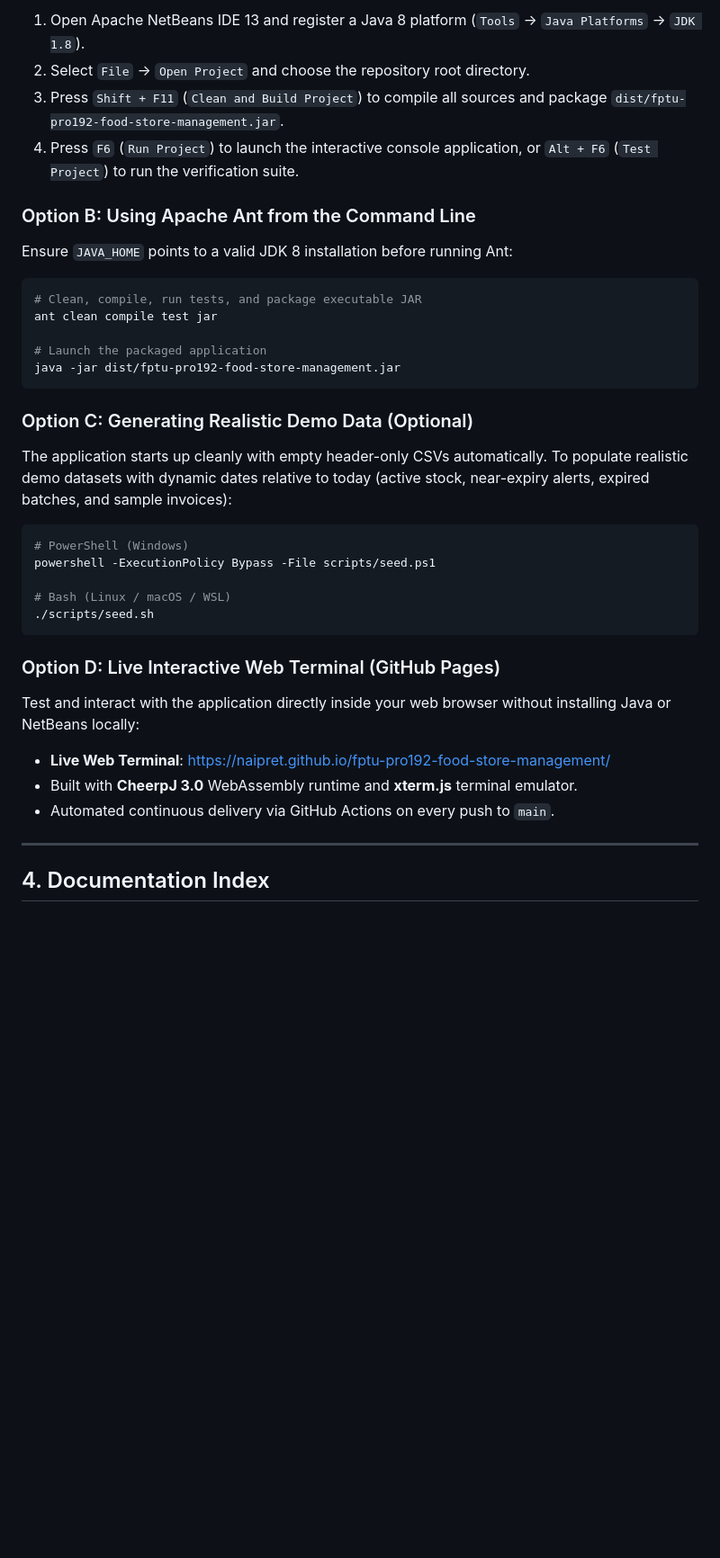
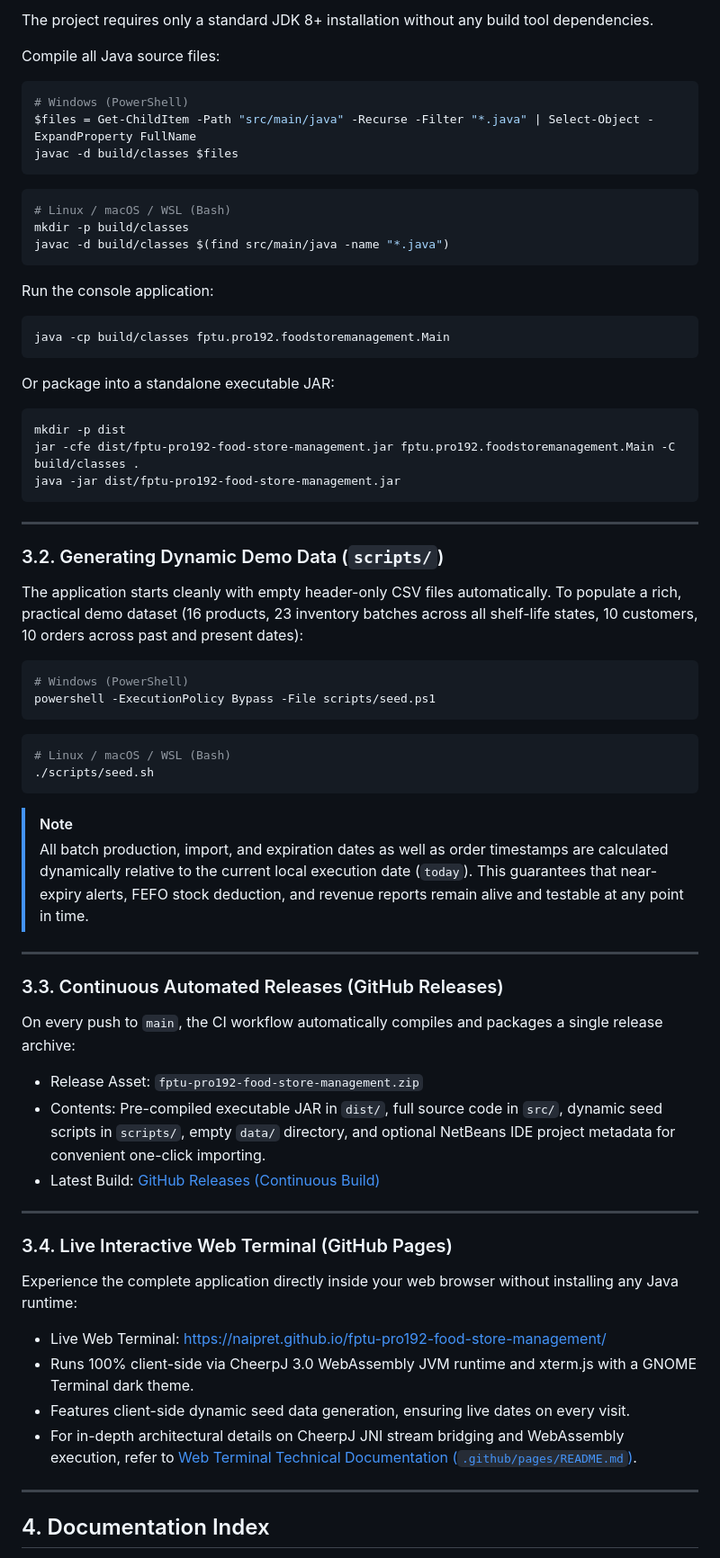
Before and after one commit to naipret/fptu-pro192-food-store-management, a Markdown page: README.md, the part around one of its changes. Shown at 90% size. Drawn GitHub-style; blank space fills up the shorter version.

Commit message:
docs: update readme for java core 8, dynamic seeding, and add web terminal documentation

````diff
--- a/README.md
+++ b/README.md
@@ -65,40 +64,73 @@ fptu-pro192-foodstore-management/
 
-1. Open Apache NetBeans IDE 13 and register a Java 8 platform (`Tools` -> `Java Platforms` -> `JDK 1.8`).
-2. Select `File` -> `Open Project` and choose the repository root directory.
-3. Press `Shift + F11` (`Clean and Build Project`) to compile all sources and package `dist/fptu-pro192-food-store-management.jar`.
-4. Press `F6` (`Run Project`) to launch the interactive console application, or `Alt + F6` (`Test Project`) to run the verification suite.
+The project requires only a standard JDK 8+ installation without any build tool dependencies.
 
-### Option B: Using Apache Ant from the Command Line
-
-Ensure `JAVA_HOME` points to a valid JDK 8 installation before running Ant:
+Compile all Java source files:
 
 ```powershell
-# Clean, compile, run tests, and package executable JAR
-ant clean compile test jar
+# Windows (PowerShell)
+$files = Get-ChildItem -Path "src/main/java" -Recurse -Filter "*.java" | Select-Object -ExpandProperty FullName
+javac -d build/classes $files
+```
 
-# Launch the packaged application
+```bash
+# Linux / macOS / WSL (Bash)
+mkdir -p build/classes
+javac -d build/classes $(find src/main/java -name "*.java")
+```
+
+Run the console application:
+
+```bash
+java -cp build/classes fptu.pro192.foodstoremanagement.Main
+```
+
+Or package into a standalone executable JAR:
+
+```bash
+mkdir -p dist
+jar -cfe dist/fptu-pro192-food-store-management.jar fptu.pro192.foodstoremanagement.Main -C build/classes .
 java -jar dist/fptu-pro192-food-store-management.jar
 ```
 
-### Option C: Generating Realistic Demo Data (Optional)
+---
 
-The application starts up cleanly with empty header-only CSVs automatically. To populate realistic demo datasets with dynamic dates relative to today (active stock, near-expiry alerts, expired batches, and sample invoices):
+### 3.2. Generating Dynamic Demo Data (`scripts/`)
+
+The application starts cleanly with empty header-only CSV files automatically. To populate a rich, practical demo dataset (16 products, 23 inventory batches across all shelf-life states, 10 customers, 10 orders across past and present dates):
 
 ```powershell
-# PowerShell (Windows)
+# Windows (PowerShell)
 powershell -ExecutionPolicy Bypass -File scripts/seed.ps1
+```
 
-# Bash (Linux / macOS / WSL)
+```bash
+# Linux / macOS / WSL (Bash)
 ./scripts/seed.sh
 ```
 
-### Option D: Live Interactive Web Terminal (GitHub Pages)
+> [!NOTE]
+> All batch production, import, and expiration dates as well as order timestamps are calculated dynamically relative to the current local execution date (`today`). This guarantees that near-expiry alerts, FEFO stock deduction, and revenue reports remain alive and testable at any point in time.
 
-Test and interact with the application directly inside your web browser without installing Java or NetBeans locally:
+---
 
-- **Live Web Terminal**: [https://naipret.github.io/fptu-pro192-food-store-management/](https://naipret.github.io/fptu-pro192-food-store-management/)
-- Built with **CheerpJ 3.0** WebAssembly runtime and **xterm.js** terminal emulator.
-- Automated continuous delivery via GitHub Actions on every push to `main`.
+### 3.3. Continuous Automated Releases (GitHub Releases)
+
+On every push to `main`, the CI workflow automatically compiles and packages a single release archive:
+
+- Release Asset: `fptu-pro192-food-store-management.zip`
+- Contents: Pre-compiled executable JAR in `dist/`, full source code in `src/`, dynamic seed scripts in `scripts/`, empty `data/` directory, and optional NetBeans IDE project metadata for convenient one-click importing.
+- Latest Build: [GitHub Releases (Continuous Build)](https://github.com/naipret/fptu-pro192-food-store-management/releases/tag/latest)
+
+---
+
+### 3.4. Live Interactive Web Terminal (GitHub Pages)
+
+Experience the complete application directly inside your web browser without installing any Java runtime:
+
+- Live Web Terminal: [https://naipret.github.io/fptu-pro192-food-store-management/](https://naipret.github.io/fptu-pro192-food-store-management/)
+- Runs 100% client-side via CheerpJ 3.0 WebAssembly JVM runtime and xterm.js with a GNOME Terminal dark theme.
+- Features client-side dynamic seed data generation, ensuring live dates on every visit.
+- For in-depth architectural details on CheerpJ JNI stream bridging and WebAssembly execution, refer to [Web Terminal Technical Documentation (`.github/pages/README.md`)](.github/pages/README.md).
 
 ---
 
````
Also changed, not shown: other parts of README.md (+33 -33 lines), .github/pages/README.md (added, +97 -0 lines).
